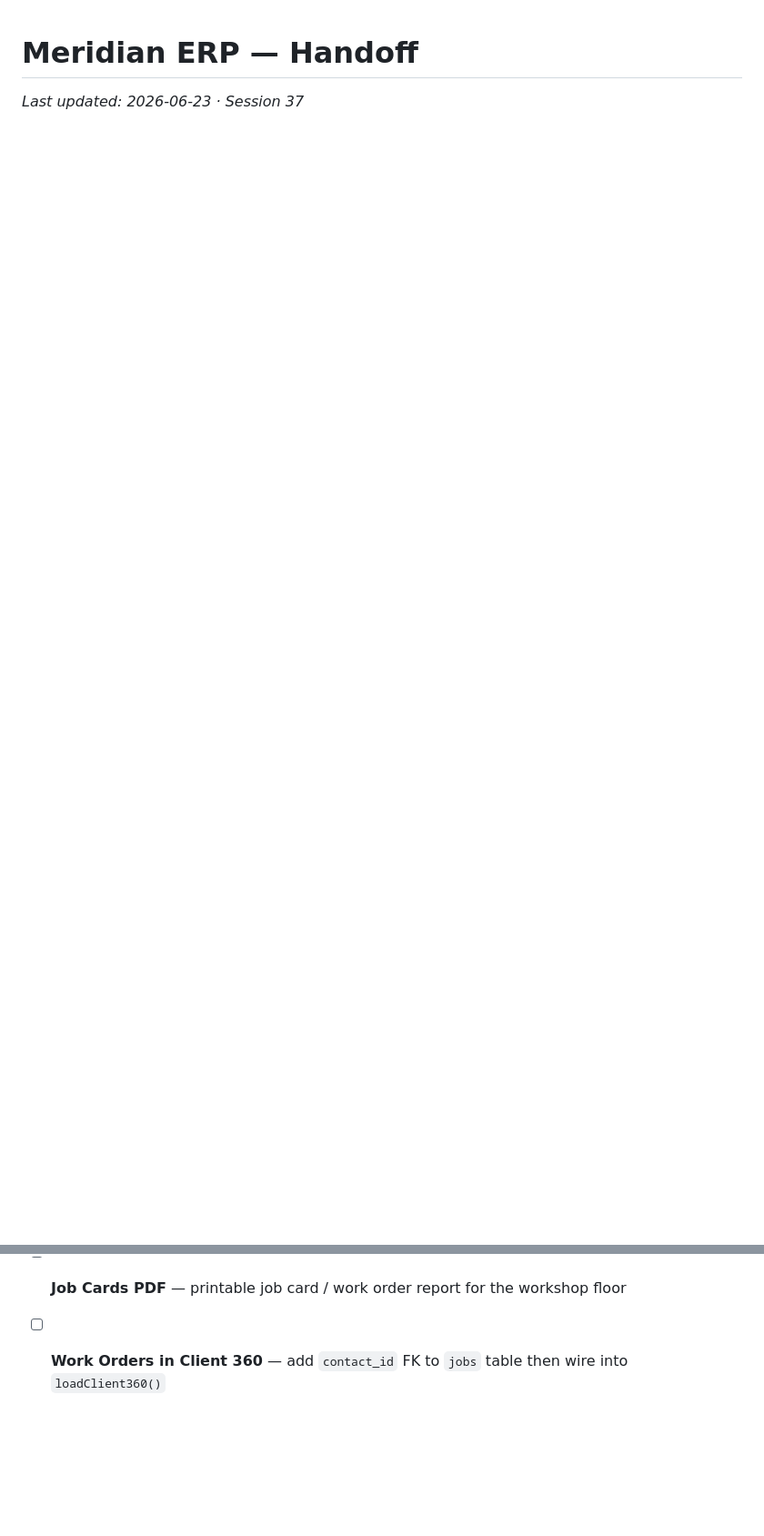
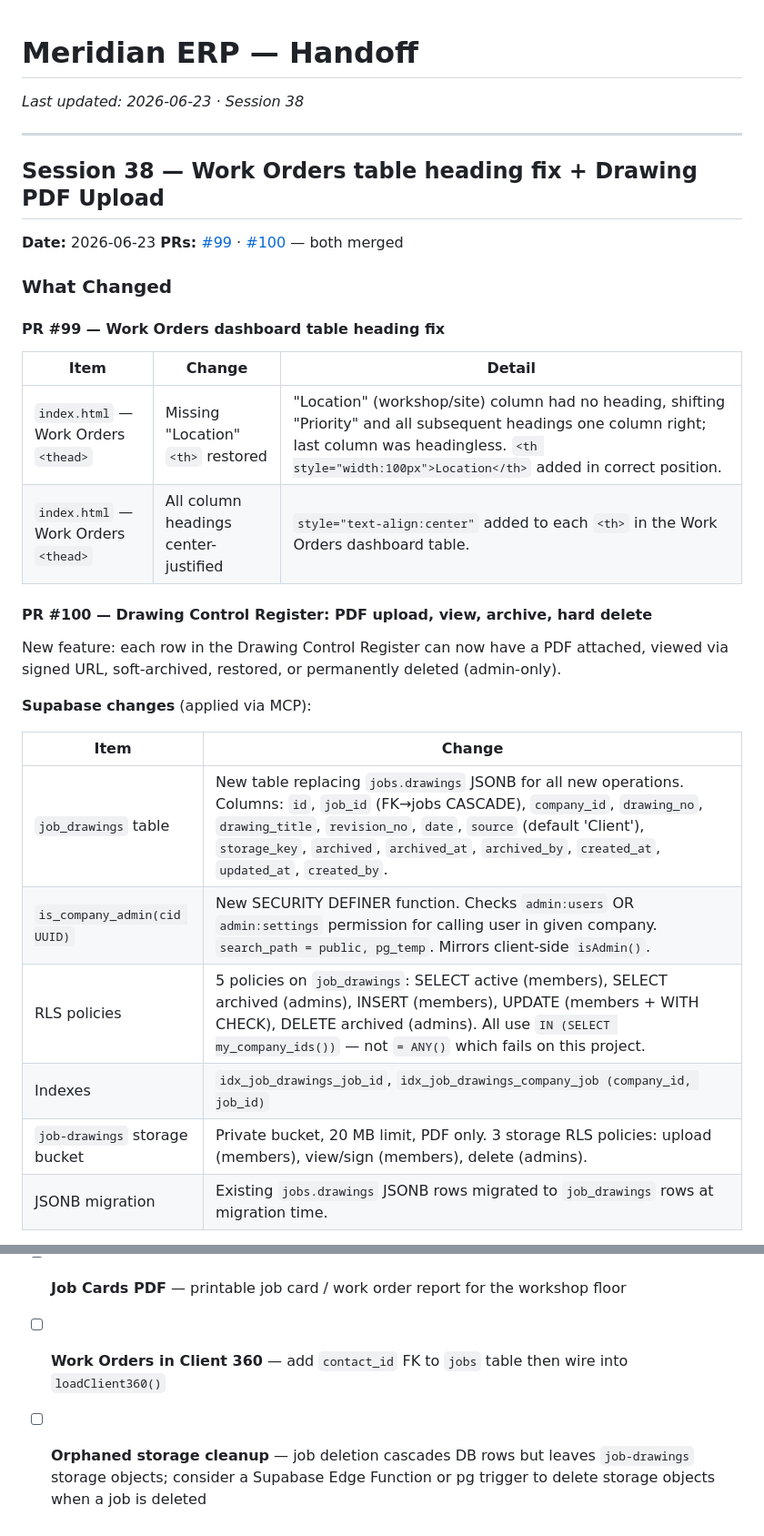
Before and after one commit to brandonr2630/meridian-erp, a Markdown page: handoff.md, 2 parts joined by grey strips. Shown at 91% size. GitHub-like rendering; blank space fills up the shorter version.

```diff
--- a/handoff.md
+++ b/handoff.md
@@ -1,3 +1,35 @@
 # Meridian ERP — Handoff
 
-*Last updated: 2026-06-23 · Session 37*
+*Last updated: 2026-06-23 · Session 38*
+
+---
+
+## Session 38 — Work Orders table heading fix + Drawing PDF Upload
+
+**Date:** 2026-06-23
+**PRs:** [#99](https://github.com/brandonr2630/meridian-erp/pull/99) · [#100](https://github.com/brandonr2630/meridian-erp/pull/100) — both merged
+
+### What Changed
+
+#### PR #99 — Work Orders dashboard table heading fix
+
+| Item | Change | Detail |
+|------|--------|--------|
+| `index.html` — Work Orders `<thead>` | Missing "Location" `<th>` restored | "Location" (workshop/site) column had no heading, shifting "Priority" and all subsequent headings one column right; last column was headingless. `<th style="width:100px">Location</th>` added in correct position. |
+| `index.html` — Work Orders `<thead>` | All column headings center-justified | `style="text-align:center"` added to each `<th>` in the Work Orders dashboard table. |
+
+#### PR #100 — Drawing Control Register: PDF upload, view, archive, hard delete
+
+New feature: each row in the Drawing Control Register can now have a PDF attached, viewed via signed URL, soft-archived, restored, or permanently deleted (admin-only).
+
+**Supabase changes** (applied via MCP):
+
+| Item | Change |
+|------|--------|
+| `job_drawings` table | New table replacing `jobs.drawings` JSONB for all new operations. Columns: `id`, `job_id` (FK→jobs CASCADE), `company_id`, `drawing_no`, `drawing_title`, `revision_no`, `date`, `source` (default 'Client'), `storage_key`, `archived`, `archived_at`, `archived_by`, `created_at`, `updated_at`, `created_by`. |
+| `is_company_admin(cid UUID)` | New SECURITY DEFINER function. Checks `admin:users` OR `admin:settings` permission for calling user in given company. `search_path = public, pg_temp`. Mirrors client-side `isAdmin()`. |
+| RLS policies | 5 policies on `job_drawings`: SELECT active (members), SELECT archived (admins), INSERT (members), UPDATE (members + WITH CHECK), DELETE archived (admins). All use `IN (SELECT my_company_ids())` — not `= ANY()` which fails on this project. |
+| Indexes | `idx_job_drawings_job_id`, `idx_job_drawings_company_job (company_id, job_id)` |
+| `job-drawings` storage bucket | Private bucket, 20 MB limit, PDF only. 3 storage RLS policies: upload (members), view/sign (members), delete (admins). |
+| JSONB migration | Existing `jobs.drawings` JSONB rows migrated to `job_drawings` rows at migration time. |
+
@@ -1134,3 +1200,4 @@ Items are grouped by theme and ordered by suggested priority within each group.
 - [ ] **Job → Invoice link** — completed job's costing summary pre-fills a Meridian invoice (Session 21)
 - [ ] **Job Cards PDF** — printable job card / work order report for the workshop floor
 - [ ] **Work Orders in Client 360** — add `contact_id` FK to `jobs` table then wire into `loadClient360()`
+- [ ] **Orphaned storage cleanup** — job deletion cascades DB rows but leaves `job-drawings` storage objects; consider a Supabase Edge Function or pg trigger to delete storage objects when a job is deleted
```
Also changed, not shown: other parts of handoff.md (+34 -0 lines).
